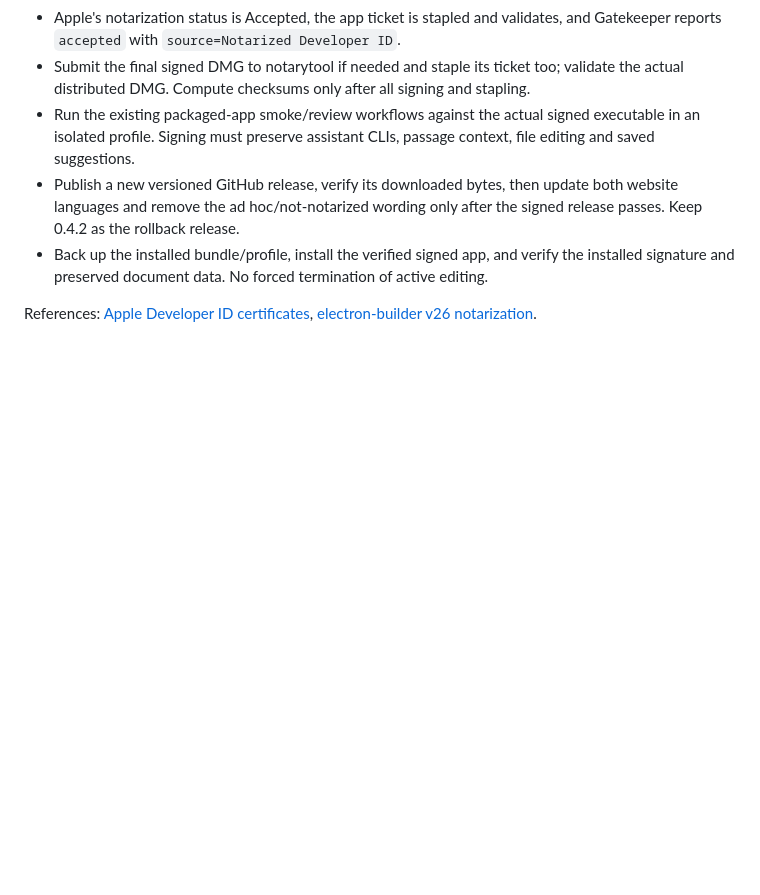
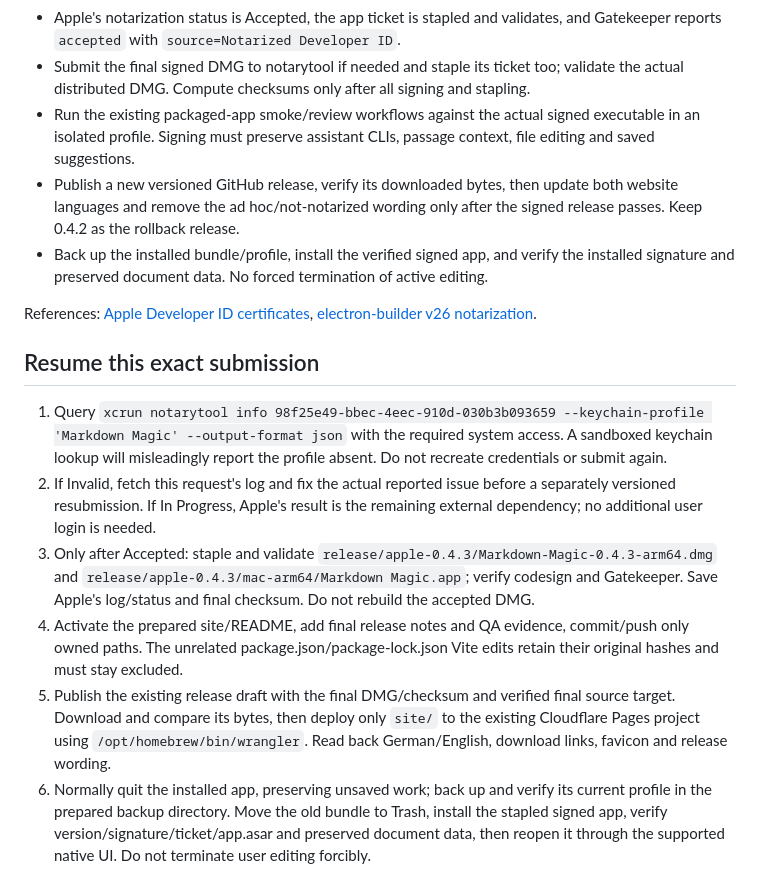
Before and after one commit to MediaPublishing/markdown-magic, a Markdown page: docs/APPLE-DISTRIBUTION.md, the part around one of its changes. Drawn GitHub-style; blank space fills up the shorter version.

```diff
--- a/docs/APPLE-DISTRIBUTION.md
+++ b/docs/APPLE-DISTRIBUTION.md
@@ -54,3 +61,12 @@ The existing afterPack hook cleans unused permissions and applies a temporary ad
 - Back up the installed bundle/profile, install the verified signed app, and verify the installed signature and preserved document data. No forced termination of active editing.
 
 References: [Apple Developer ID certificates](https://developer.apple.com/help/account/certificates/create-developer-id-certificates/), [electron-builder v26 notarization](https://www.electron.build/v26/docs/notarization/).
+
+## Resume this exact submission
+
+1. Query `xcrun notarytool info 98f25e49-bbec-4eec-910d-030b3b093659 --keychain-profile 'Markdown Magic' --output-format json` with the required system access. A sandboxed keychain lookup will misleadingly report the profile absent. Do not recreate credentials or submit again.
+2. If Invalid, fetch this request's log and fix the actual reported issue before a separately versioned resubmission. If In Progress, Apple's result is the remaining external dependency; no additional user login is needed.
+3. Only after Accepted: staple and validate `release/apple-0.4.3/Markdown-Magic-0.4.3-arm64.dmg` and `release/apple-0.4.3/mac-arm64/Markdown Magic.app`; verify codesign and Gatekeeper. Save Apple's log/status and final checksum. Do not rebuild the accepted DMG.
+4. Activate the prepared site/README, add final release notes and QA evidence, commit/push only owned paths. The unrelated package.json/package-lock.json Vite edits retain their original hashes and must stay excluded.
+5. Publish the existing release draft with the final DMG/checksum and verified final source target. Download and compare its bytes, then deploy only `site/` to the existing Cloudflare Pages project using `/opt/homebrew/bin/wrangler`. Read back German/English, download links, favicon and release wording.
+6. Normally quit the installed app, preserving unsaved work; back up and verify its current profile in the prepared backup directory. Move the old bundle to Trash, install the stapled signed app, verify version/signature/ticket/app.asar and preserved document data, then reopen it through the supported native UI. Do not terminate user editing forcibly.
```
Also changed, not shown: other parts of docs/APPLE-DISTRIBUTION.md (+11 -4 lines).
